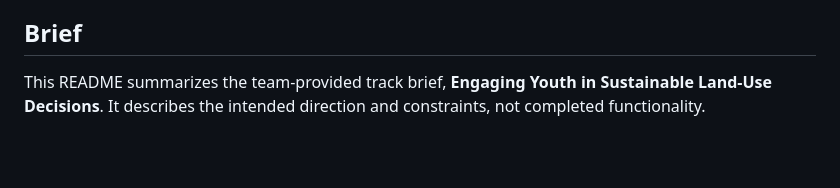
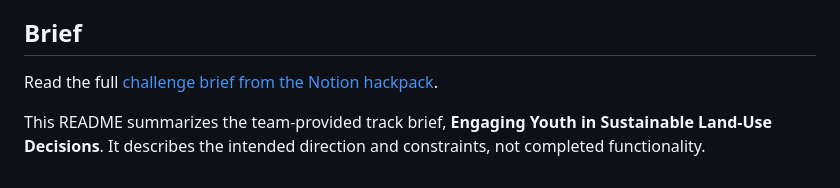
Before and after one commit to davidtilser/landshift, a Markdown page: README.md, the part around the change. Drawn GitHub-style; blank space fills up the shorter version.

Commit message:
docs: preserve the Notion hackpack challenge brief

```diff
--- a/README.md
+++ b/README.md
@@ -97,4 +97,6 @@ Run `npm run check` before pushing. The same command runs on every push and pull
 
 ## Brief
 
+Read the full [challenge brief from the Notion hackpack](docs/challenge-brief.md).
+
 This README summarizes the team-provided track brief, **Engaging Youth in Sustainable Land-Use Decisions**. It describes the intended direction and constraints, not completed functionality.
```
Also changed, not shown: docs/challenge-brief.md (added, +69 -0 lines).
